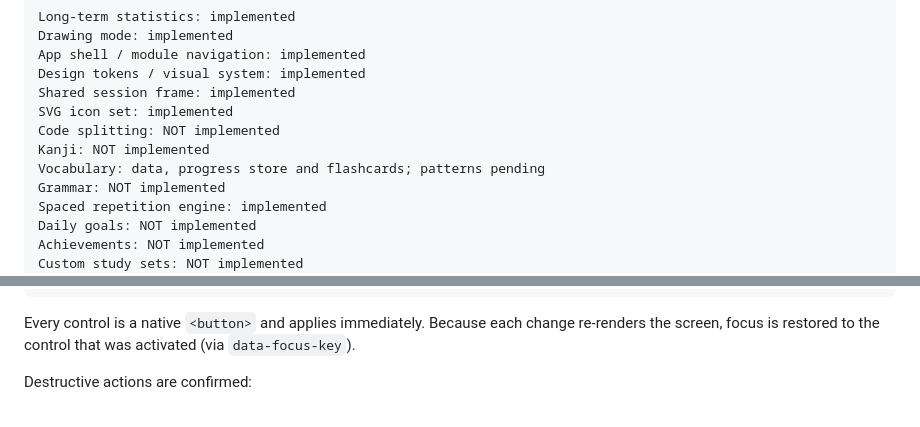
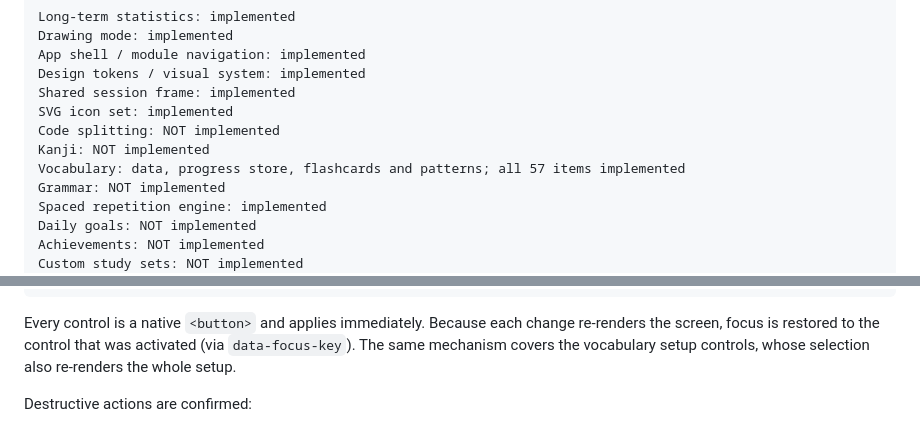
Before and after one commit to Maciejsonik/hiragana-study, a Markdown page: PROJECT.md, 2 parts joined by grey strips. GitHub-like rendering.

```diff
--- a/PROJECT.md
+++ b/PROJECT.md
@@ -2384,7 +2371,7 @@ Shared session frame: implemented
 SVG icon set: implemented
 Code splitting: NOT implemented
 Kanji: NOT implemented
-Vocabulary: data, progress store and flashcards; patterns pending
+Vocabulary: data, progress store, flashcards and patterns; all 57 items implemented
 Grammar: NOT implemented
 Spaced repetition engine: implemented
 Daily goals: NOT implemented
@@ -2681,7 +2672,8 @@ O aplikacji  local operation, character scope, KanjiVG attribution
 
 Every control is a native `<button>` and applies immediately. Because each
 change re-renders the screen, focus is restored to the control that was
-activated (via `data-focus-key`).
+activated (via `data-focus-key`). The same mechanism covers the vocabulary
+setup controls, whose selection also re-renders the whole setup.
 
 Destructive actions are confirmed:
 
```
Also changed, not shown: other parts of PROJECT.md (+36 -39 lines).
